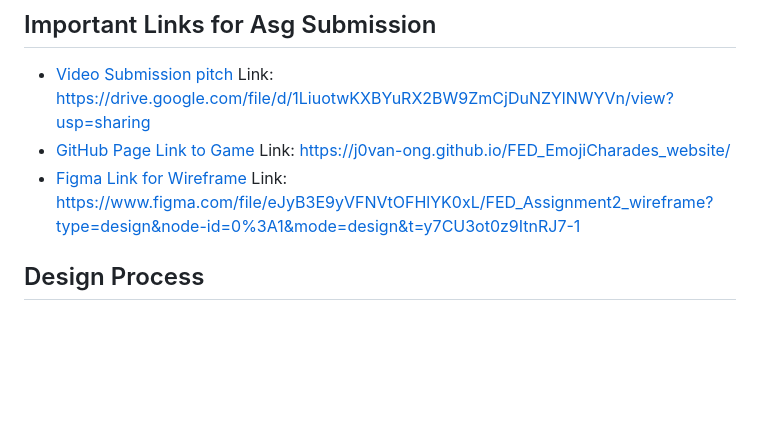
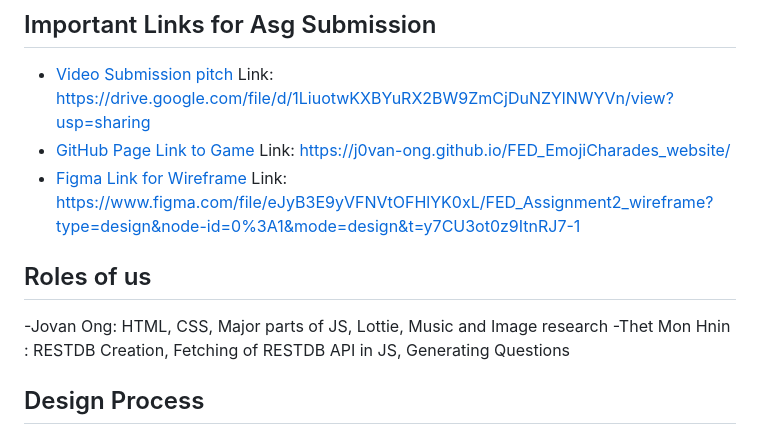
Before and after one commit to j0van-ong/FED_Assignment2, a Markdown page: README.md, the part around the change. Rendered like a GitHub page; blank space fills up the shorter version.

Commit message:
added the roles of our contribution

```diff
--- a/README.md
+++ b/README.md
@@ -5,6 +5,10 @@ Embark on a cognitive adventure with Emoji Charades, a user-friendly media appli
 - [Video Submission pitch](https://drive.google.com/file/d/1LiuotwKXBYuRX2BW9ZmCjDuNZYlNWYVn/view?usp=sharing) Link: https://drive.google.com/file/d/1LiuotwKXBYuRX2BW9ZmCjDuNZYlNWYVn/view?usp=sharing
 - [GitHub Page Link to Game](https://j0van-ong.github.io/FED_EmojiCharades_website/) Link: https://j0van-ong.github.io/FED_EmojiCharades_website/
 - [Figma Link for Wireframe](https://www.figma.com/file/eJyB3E9yVFNVtOFHlYK0xL/FED_Assignment2_wireframe?type=design&node-id=0%3A1&mode=design&t=y7CU3ot0z9ItnRJ7-1) Link: https://www.figma.com/file/eJyB3E9yVFNVtOFHlYK0xL/FED_Assignment2_wireframe?type=design&node-id=0%3A1&mode=design&t=y7CU3ot0z9ItnRJ7-1
+
+## Roles of us
+-Jovan Ong: HTML, CSS, Major parts of JS, Lottie, Music and Image research
+-Thet Mon Hnin : RESTDB Creation, Fetching of RESTDB API in JS, Generating Questions
 
 ## Design Process
 ### Flexibility
```
